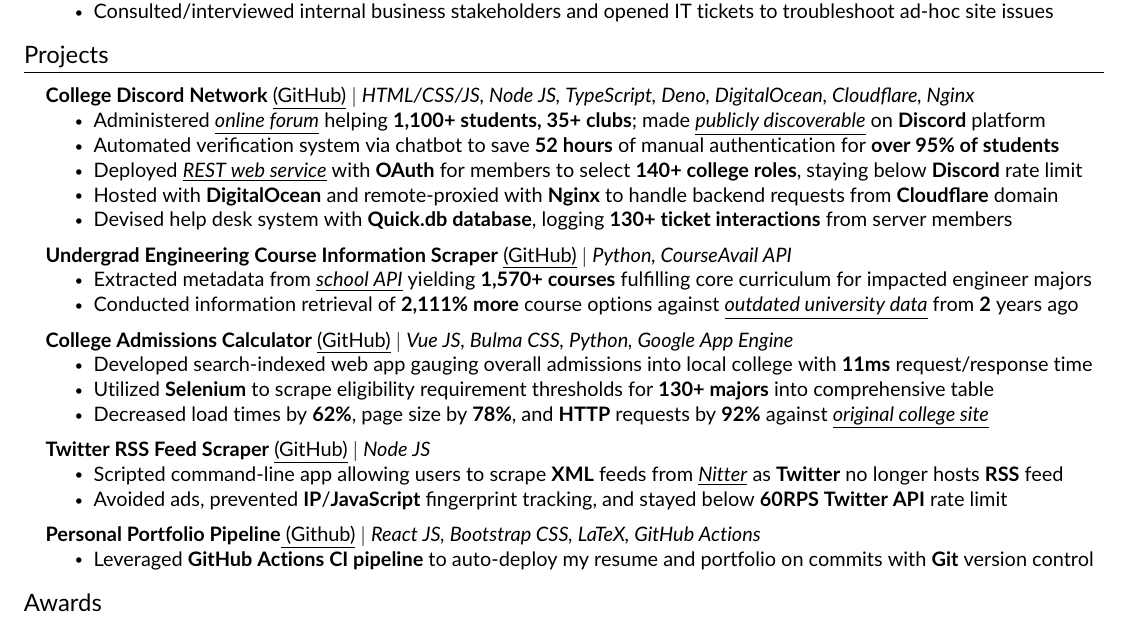
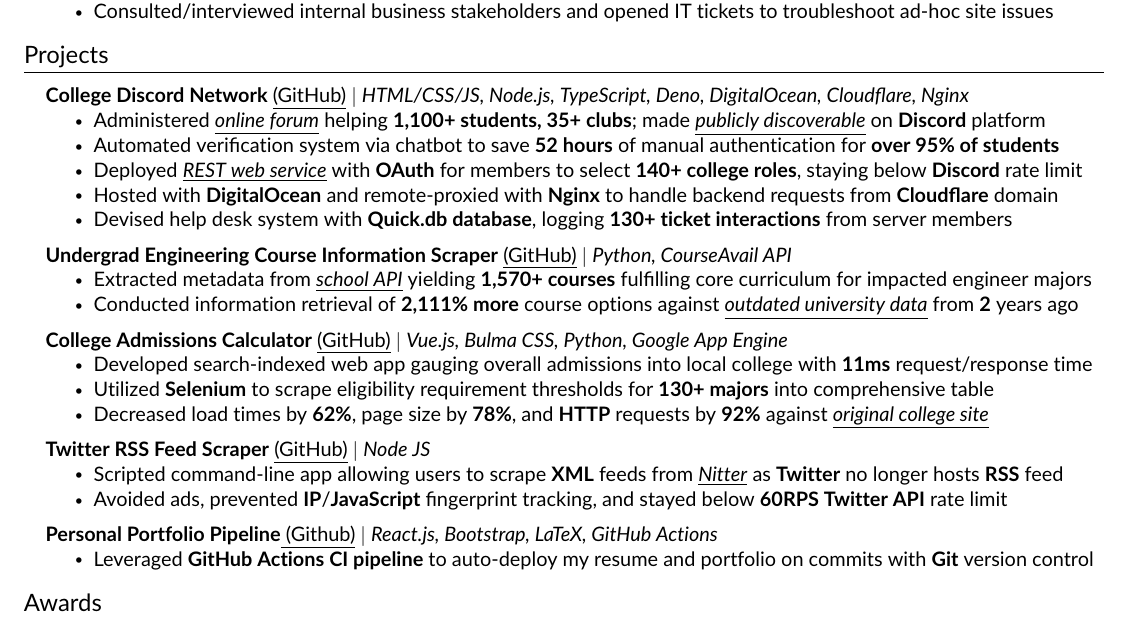
Before and after one commit to JAVAB3ANS/portfolio, a LaTeX CV (resume.tex, which reads resume/projects.tex): part of the page, cut so that both start at the same text. Compiled offline with pdfLaTeX.

Commit message:
consistency between JS naming

```diff
--- a/resume/projects.tex
+++ b/resume/projects.tex
@@ -2,7 +2,7 @@
 \section{Projects}
     \resumeSubHeadingListStart
       \resumeProjectHeading
-          {\textbf{College Discord Network} {\href{https://github.com/JAVAB3ANS/scu-discord-bot}{\underline{(GitHub)}}} $|$ \emph{HTML/CSS/JS, Node JS, TypeScript, Deno, DigitalOcean, Cloudflare, Nginx}}{}
+          {\textbf{College Discord Network} {\href{https://github.com/JAVAB3ANS/scu-discord-bot}{\underline{(GitHub)}}} $|$ \emph{HTML/CSS/JS, Node.js, TypeScript, Deno, DigitalOcean, Cloudflare, Nginx}}{}
           \resumeItemListStart
             \resumeItem{Administered {\href{https://discord.com/servers/scu-discord-network-709118412542050364}{\underline{\emph{online forum}}}} helping  \textbf{1,100+ students, 35+ clubs}; made {\href{https://tinyurl.com/discord-server-discovery}{\emph{\underline{publicly discoverable}}}} on \textbf{Discord} platform}
             \resumeItem{Automated verification system via chatbot to save \textbf{52 hours} of manual authentication for \textbf{over 95\% of students}}
@@ -17,7 +17,7 @@
             \resumeItem{Conducted information retrieval of \textbf{2,111\% more} course options against {\href{https://www.scu.edu/media/school-of-engineering/pdfs/current-student-resources/undergraduate/Useful-Double-Dips-9.20.21.pdf}{\underline{\emph{outdated university data}}} from \textbf{2} years ago}}
           \resumeItemListEnd
     \resumeProjectHeading
-          {\textbf{College Admissions Calculator} {\href{https://github.com/JAVAB3ANS/sjsu-ei}{\underline{(GitHub)}}} $|$ \emph{Vue JS, Bulma CSS, Python, Google App Engine}}{}
+          {\textbf{College Admissions Calculator} {\href{https://github.com/JAVAB3ANS/sjsu-ei}{\underline{(GitHub)}}} $|$ \emph{Vue.js, Bulma CSS, Python, Google App Engine}}{}
           \resumeItemListStart
             \resumeItem{Developed search-indexed  web app gauging overall admissions into local college with \textbf{11ms} request/response time}
             \resumeItem{Utilized \textbf{Selenium} to scrape eligibility requirement thresholds for \textbf{130+ majors} into comprehensive table}
@@ -30,7 +30,7 @@
                 \resumeItem{Avoided ads, prevented \textbf{IP}/\textbf{JavaScript} fingerprint tracking, and stayed below \textbf{60RPS Twitter API} rate limit}
             \resumeItemListEnd
                 \resumeProjectHeading
-        {\textbf{Personal Portfolio Pipeline}{\href{https://github.com/JAVAB3ANS/portfolio}{\underline{ (Github)}}} $|$ \emph{React JS, Bootstrap CSS, LaTeX, GitHub Actions}}{}
+        {\textbf{Personal Portfolio Pipeline}{\href{https://github.com/JAVAB3ANS/portfolio}{\underline{ (Github)}}} $|$ \emph{React.js, Bootstrap, LaTeX, GitHub Actions}}{}
         \resumeItemListStart
          \resumeItem{Leveraged \textbf{GitHub Actions CI pipeline} to auto-deploy my resume and portfolio on commits with \textbf{Git} version control}
         \resumeItemListEnd
```
